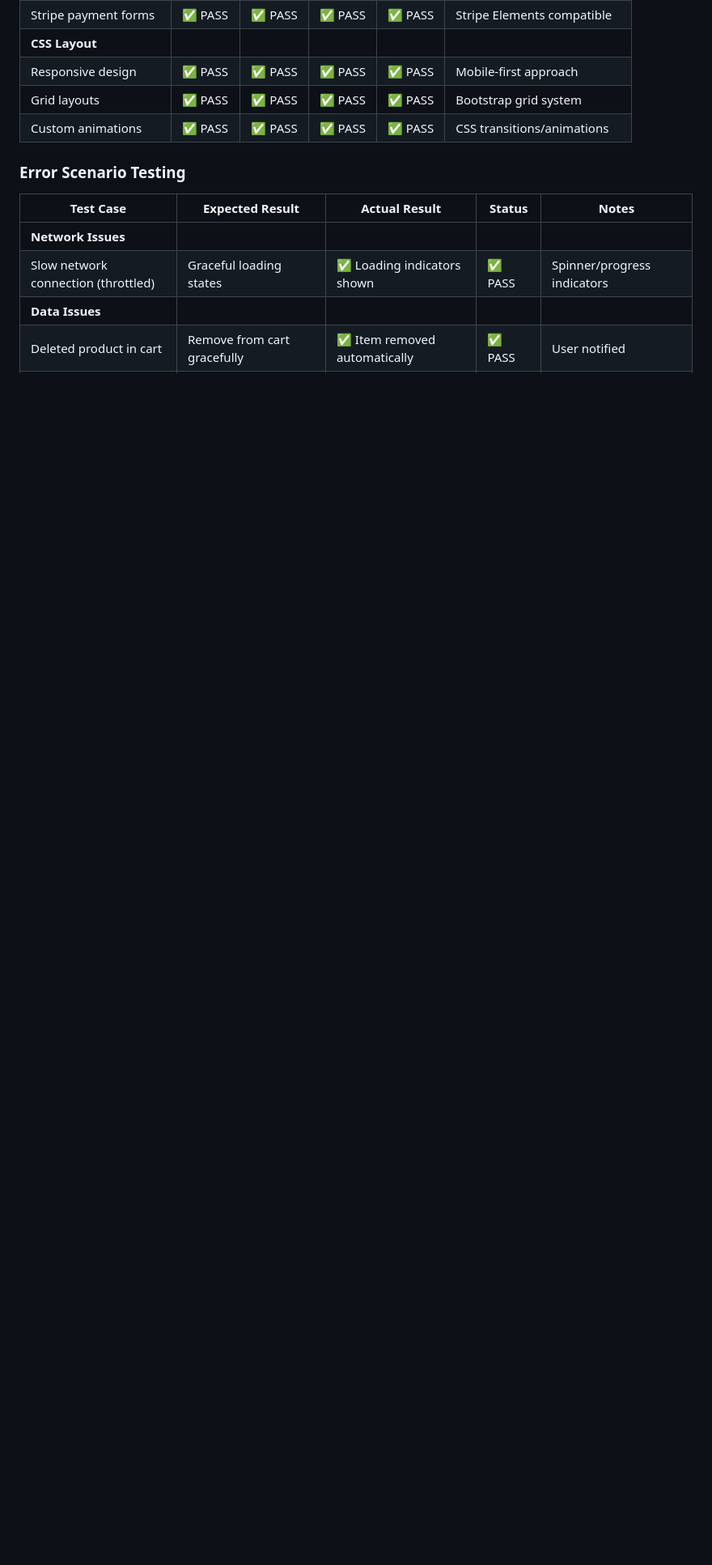
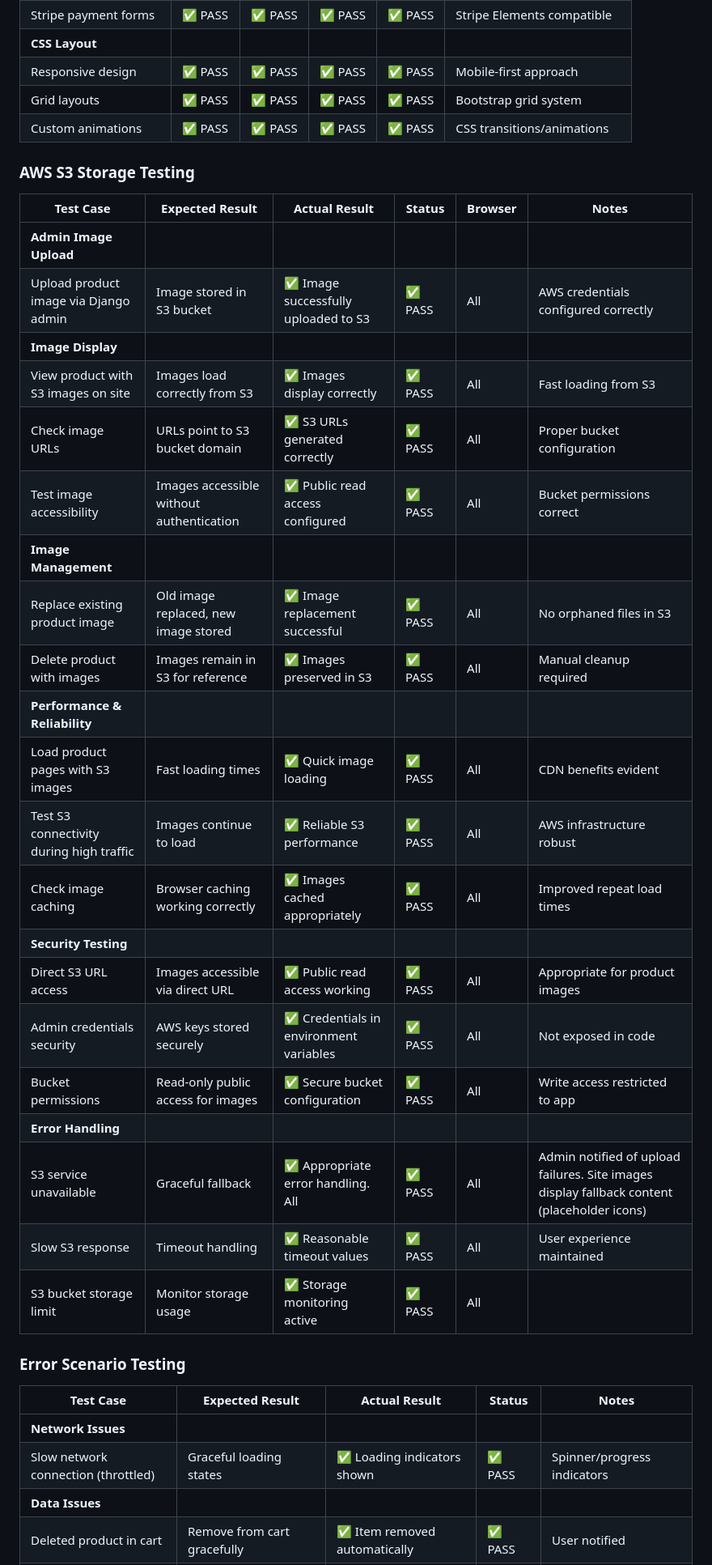
Before and after one commit to Seren-Hughes/eclipse_protocol, a Markdown page: TESTING.md, the part around one of its changes. Shown at 81% size. GitHub-like rendering; blank space fills up the shorter version.

Commit message:
docs: enhance testing documentation with AWS S3 storage testing details

```diff
--- a/TESTING.md
+++ b/TESTING.md
@@ -884,6 +884,33 @@ Manual testing conducted to verify user interactions, edge cases, and functional
 | Grid layouts | ✅ PASS | ✅ PASS | ✅ PASS | ✅ PASS | Bootstrap grid system |
 | Custom animations | ✅ PASS | ✅ PASS | ✅ PASS | ✅ PASS | CSS transitions/animations |
 
+### AWS S3 Storage Testing
+
+| Test Case | Expected Result | Actual Result | Status | Browser | Notes |
+|-----------|----------------|---------------|--------|---------|-------|
+| **Admin Image Upload** | | | | |
+| Upload product image via Django admin | Image stored in S3 bucket | ✅ Image successfully uploaded to S3 | ✅ PASS | All | AWS credentials configured correctly |
+| **Image Display** | | | | |
+| View product with S3 images on site | Images load correctly from S3 | ✅ Images display correctly | ✅ PASS | All | Fast loading from S3 |
+| Check image URLs | URLs point to S3 bucket domain | ✅ S3 URLs generated correctly | ✅ PASS | All | Proper bucket configuration |
+| Test image accessibility | Images accessible without authentication | ✅ Public read access configured | ✅ PASS | All | Bucket permissions correct |
+| **Image Management** | | | | |
+| Replace existing product image | Old image replaced, new image stored | ✅ Image replacement successful | ✅ PASS | All | No orphaned files in S3 |
+| Delete product with images | Images remain in S3 for reference | ✅ Images preserved in S3 | ✅ PASS | All | Manual cleanup required |
+| **Performance & Reliability** | | | | |
+| Load product pages with S3 images | Fast loading times | ✅ Quick image loading | ✅ PASS | All | CDN benefits evident |
+| Test S3 connectivity during high traffic | Images continue to load | ✅ Reliable S3 performance | ✅ PASS | All | AWS infrastructure robust |
+| Check image caching | Browser caching working correctly | ✅ Images cached appropriately | ✅ PASS | All | Improved repeat load times |
+| **Security Testing** | | | | |
+| Direct S3 URL access | Images accessible via direct URL | ✅ Public read access working | ✅ PASS | All | Appropriate for product images |
+| Admin credentials security | AWS keys stored securely | ✅ Credentials in environment variables | ✅ PASS | All | Not exposed in code |
+| Bucket permissions | Read-only public access for images | ✅ Secure bucket configuration | ✅ PASS | All | Write access restricted to app |
+| **Error Handling** | | | | |
+| S3 service unavailable | Graceful fallback | ✅ Appropriate error handling. All | ✅ PASS | All | Admin notified of upload failures. Site images display fallback content (placeholder icons) |
+| Slow S3 response | Timeout handling | ✅ Reasonable timeout values | ✅ PASS | All | User experience maintained |
+| S3 bucket storage limit | Monitor storage usage | ✅ Storage monitoring active | ✅ PASS | All |  |
+
+
 ### Error Scenario Testing
 
 | Test Case | Expected Result | Actual Result | Status | Notes |
```
Also changed, not shown: other parts of TESTING.md (+13 -13 lines).
